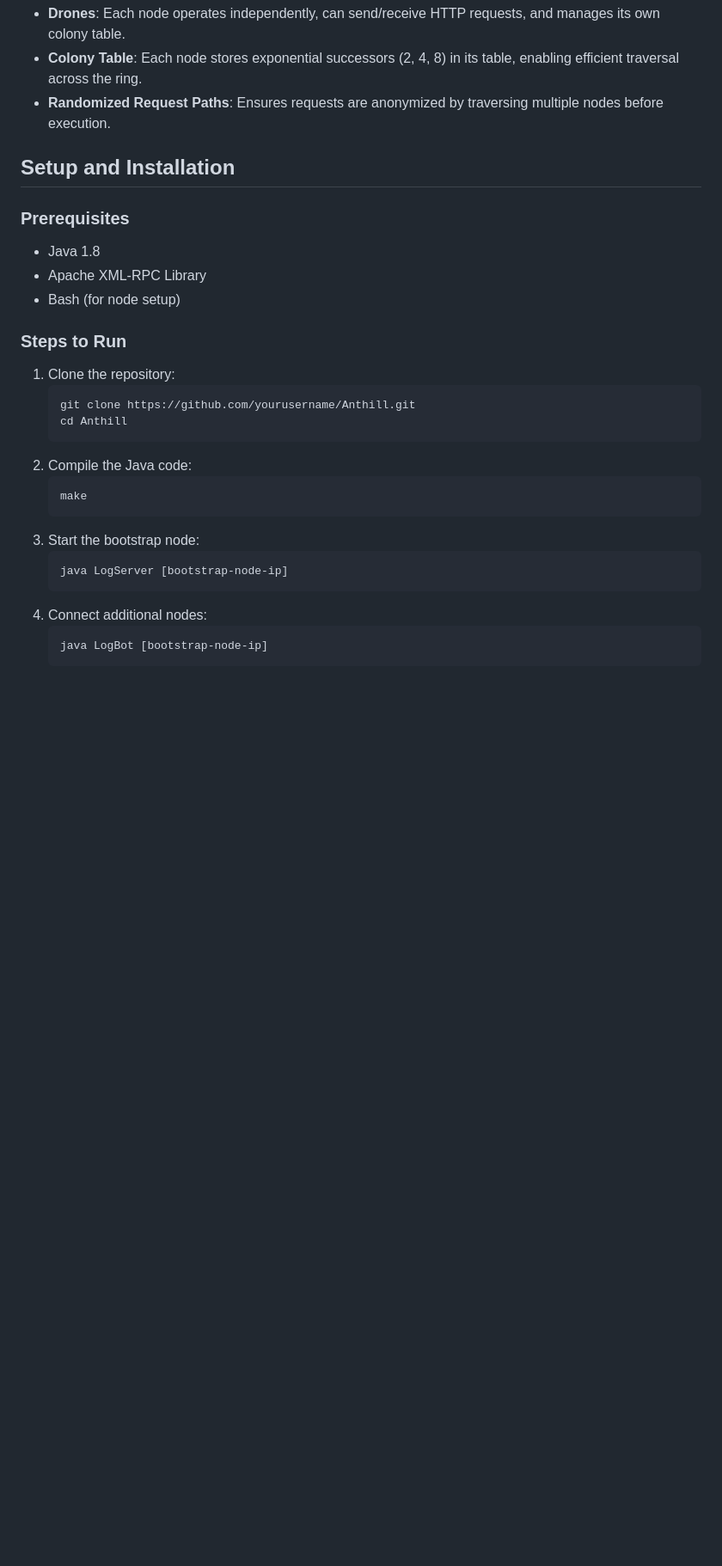
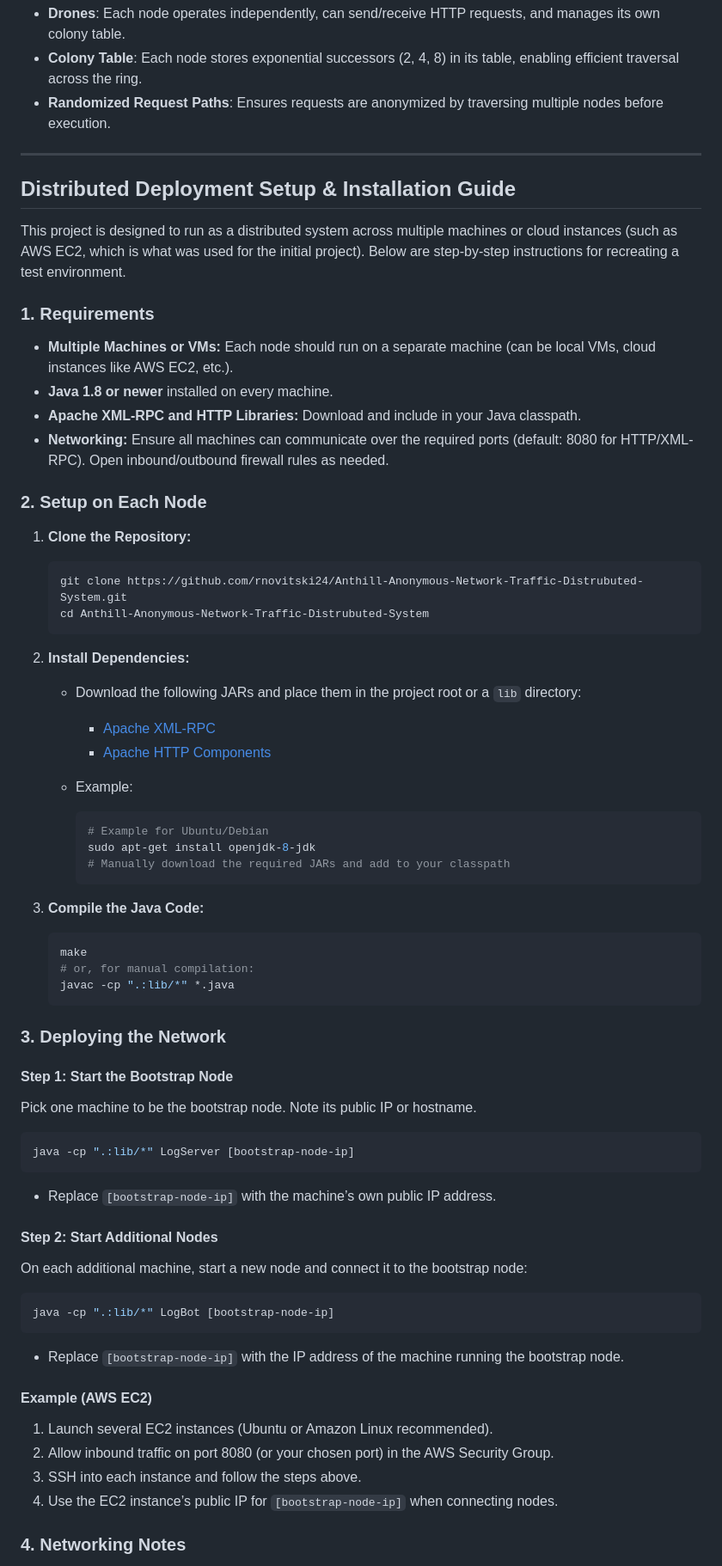
Before and after one commit to rnovitski24/Anthill-Anonymous-Network-Traffic-Distrubuted-System, a Markdown page: docs/README.md, the part around one of its changes. Shown at 86% size. GitHub-like rendering; blank space fills up the shorter version.

````diff
--- a/docs/README.md
+++ b/docs/README.md
@@ -28,24 +28,72 @@ Key Components:
 - **Colony Table**: Each node stores exponential successors (2, 4, 8) in its table, enabling efficient traversal across the ring.
 - **Randomized Request Paths**: Ensures requests are anonymized by traversing multiple nodes before execution.
 
-## Setup and Installation
+---
 
-### Prerequisites
-- Java 1.8
-- Apache XML-RPC Library
-- Bash (for node setup)
+## Distributed Deployment Setup & Installation Guide
 
-### Steps to Run
-1. Clone the repository:
-   ```bash
-   git clone https://github.com/yourusername/Anthill.git
-   cd Anthill
-2. Compile the Java code:
-   ```bash
-   make
-4. Start the bootstrap node:
-   ```bash
-   java LogServer [bootstrap-node-ip]
-5. Connect additional nodes:
-   ```bash
-   java LogBot [bootstrap-node-ip]
+This project is designed to run as a distributed system across multiple machines or cloud instances (such as AWS EC2, which is what was used for the initial project). Below are step-by-step instructions for recreating a test environment.
+
+### 1. Requirements
+
+- **Multiple Machines or VMs:** Each node should run on a separate machine (can be local VMs, cloud instances like AWS EC2, etc.).
+- **Java 1.8 or newer** installed on every machine.
+- **Apache XML-RPC and HTTP Libraries:** Download and include in your Java classpath.
+- **Networking:** Ensure all machines can communicate over the required ports (default: 8080 for HTTP/XML-RPC). Open inbound/outbound firewall rules as needed.
+
+### 2. Setup on Each Node
+
+1. **Clone the Repository:**
+    ```bash
+    git clone https://github.com/rnovitski24/Anthill-Anonymous-Network-Traffic-Distrubuted-System.git
+    cd Anthill-Anonymous-Network-Traffic-Distrubuted-System
+    ```
+
+2. **Install Dependencies:**
+    - Download the following JARs and place them in the project root or a `lib` directory:
+        - [Apache XML-RPC](https://ws.apache.org/xmlrpc/download.html)
+        - [Apache HTTP Components](https://hc.apache.org/downloads.cgi)
+
+    - Example:
+      ```bash
+      # Example for Ubuntu/Debian
+      sudo apt-get install openjdk-8-jdk
+      # Manually download the required JARs and add to your classpath
+      ```
+
+3. **Compile the Java Code:**
+    ```bash
+    make
+    # or, for manual compilation:
+    javac -cp ".:lib/*" *.java
+    ```
+
+### 3. Deploying the Network
+
+#### Step 1: Start the Bootstrap Node
+
+Pick one machine to be the bootstrap node. Note its public IP or hostname.
+
+```bash
+java -cp ".:lib/*" LogServer [bootstrap-node-ip]
+```
+- Replace `[bootstrap-node-ip]` with the machine’s own public IP address.
+
+#### Step 2: Start Additional Nodes
+
+On each additional machine, start a new node and connect it to the bootstrap node:
+
+```bash
+java -cp ".:lib/*" LogBot [bootstrap-node-ip]
+```
+- Replace `[bootstrap-node-ip]` with the IP address of the machine running the bootstrap node.
+
+#### Example (AWS EC2)
+
+1. Launch several EC2 instances (Ubuntu or Amazon Linux recommended).
+2. Allow inbound traffic on port 8080 (or your chosen port) in the AWS Security Group.
+3. SSH into each instance and follow the steps above.
+4. Use the EC2 instance’s public IP for `[bootstrap-node-ip]` when connecting nodes.
+
+### 4. Networking Notes
+
````
Also changed, not shown: other parts of docs/README.md (+13 -0 lines).
